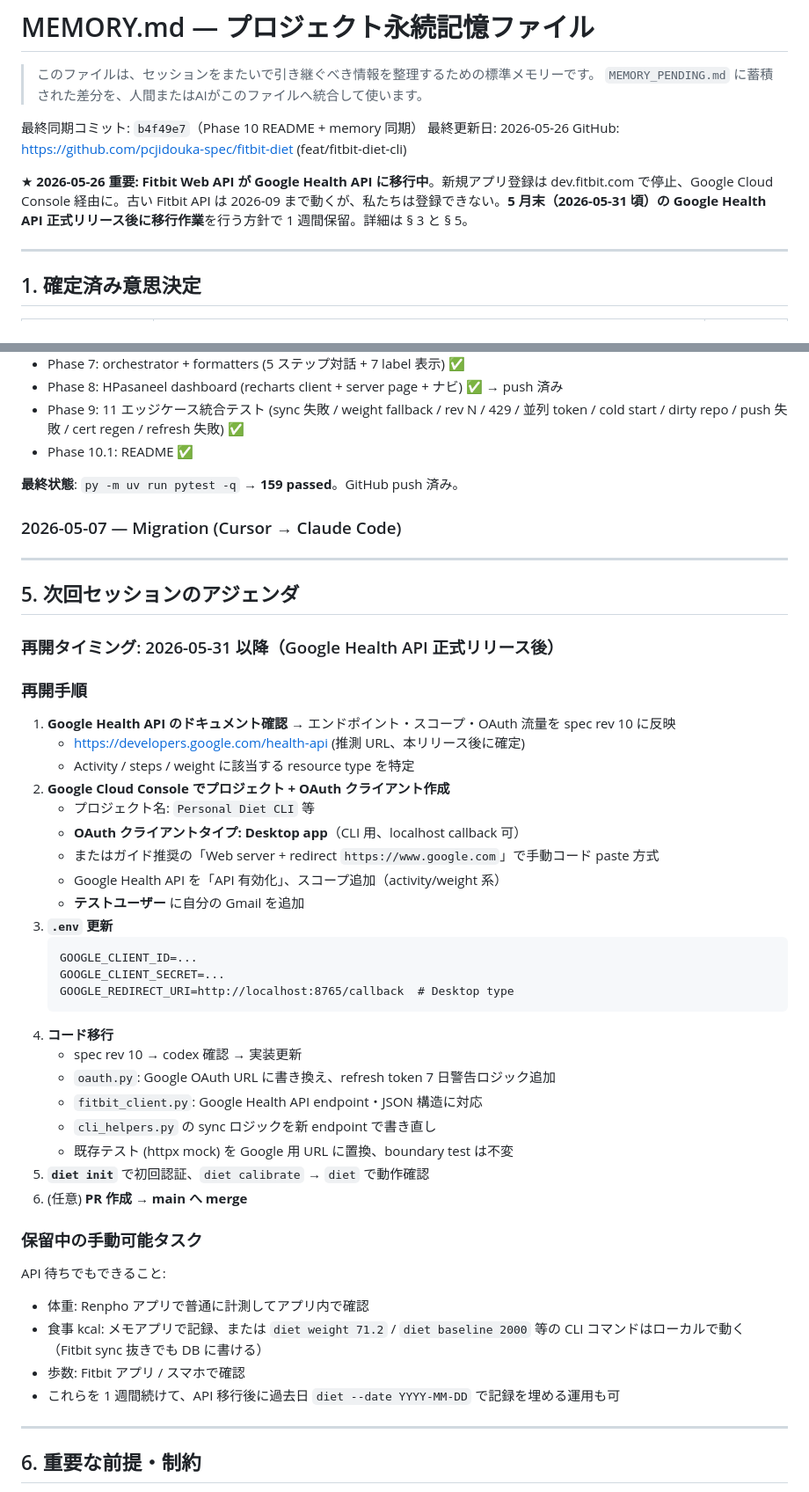
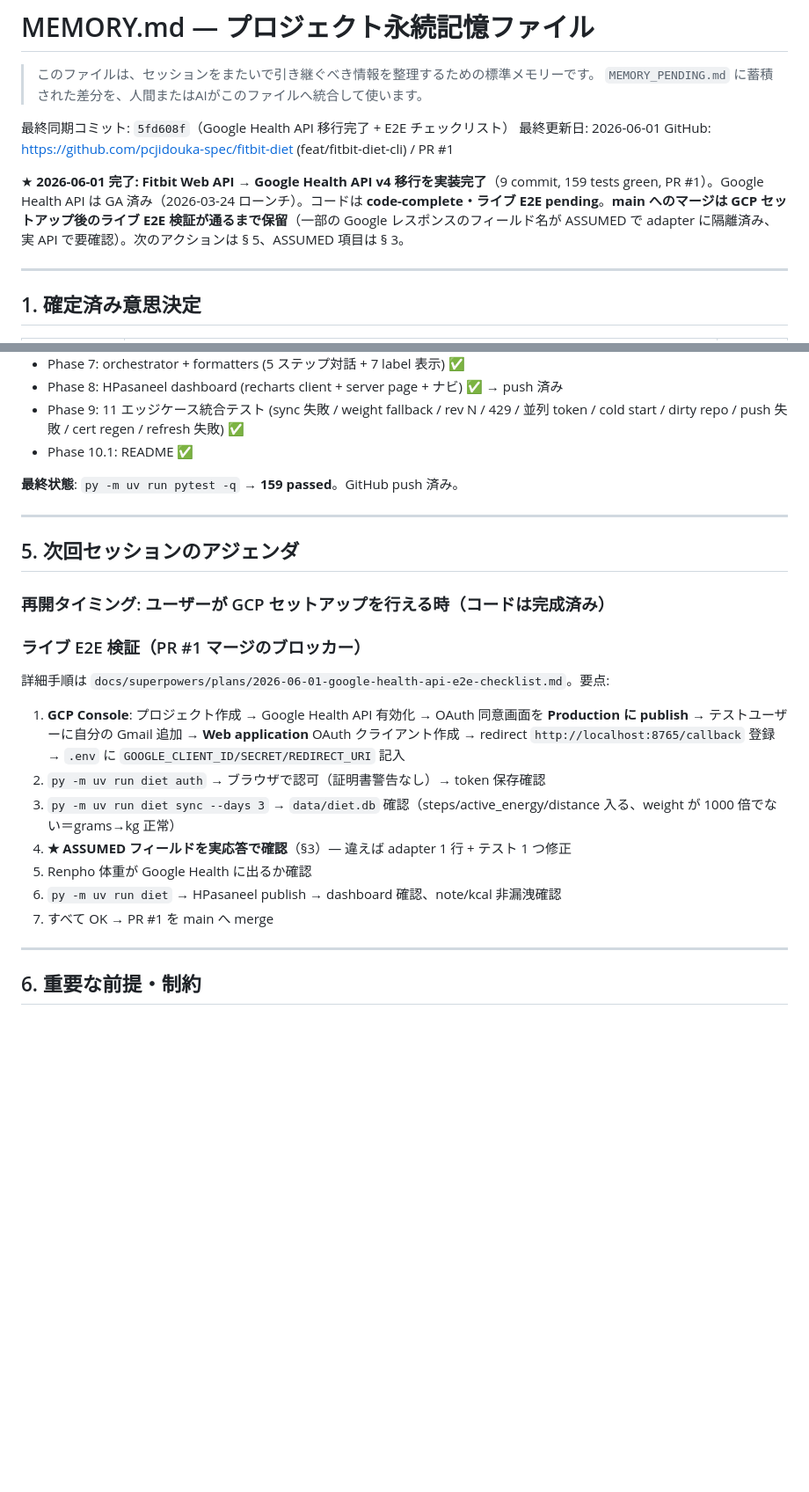
Before and after one commit to pcjidouka-spec/fitbit-diet, a Markdown page: MEMORY.md, 2 parts joined by grey strips. Shown at 88% size. GitHub-like rendering; blank space fills up the shorter version.

Commit message:
docs(memory): Google Health API migration complete (PR #1, E2E pending)
- §1 に 5 設計判断を追記 (active-energy source 固定 / Google OAuth loopback /
  Production 同意画面 / 旧 token 破棄 / 列改名)
- §2/§3/§5 更新: 移行はコード完了、ライブ E2E は pending (GCP セットアップ要)、
  ASSUMED フィールド要検証、PR #1 は E2E 通過まで merge 保留
- セッションサマリー 2026-06-01 追加 (直近 3 件維持)

Co-Authored-By: Claude Opus 4.8 (1M context) <noreply@anthropic.com>

````diff
--- a/MEMORY.md
+++ b/MEMORY.md
@@ -3,11 +3,11 @@
 > このファイルは、セッションをまたいで引き継ぐべき情報を整理するための標準メモリーです。
 > `MEMORY_PENDING.md` に蓄積された差分を、人間またはAIがこのファイルへ統合して使います。
 
-最終同期コミット: `b4f49e7`（Phase 10 README + memory 同期）
-最終更新日: 2026-05-26
-GitHub: https://github.com/pcjidouka-spec/fitbit-diet (feat/fitbit-diet-cli)
+最終同期コミット: `5fd608f`（Google Health API 移行完了 + E2E チェックリスト）
+最終更新日: 2026-06-01
+GitHub: https://github.com/pcjidouka-spec/fitbit-diet (feat/fitbit-diet-cli) / PR #1
 
-★ **2026-05-26 重要: Fitbit Web API が Google Health API に移行中**。新規アプリ登録は dev.fitbit.com で停止、Google Cloud Console 経由に。古い Fitbit API は 2026-09 まで動くが、私たちは登録できない。**5 月末（2026-05-31 頃）の Google Health API 正式リリース後に移行作業**を行う方針で 1 週間保留。詳細は § 3 と § 5。
+★ **2026-06-01 完了: Fitbit Web API → Google Health API v4 移行を実装完了**（9 commit, 159 tests green, PR #1）。Google Health API は GA 済み（2026-03-24 ローンチ）。コードは **code-complete・ライブ E2E pending**。**main へのマージは GCP セットアップ後のライブ E2E 検証が通るまで保留**（一部の Google レスポンスのフィールド名が ASSUMED で adapter に隔離済み、実 API で要確認）。次のアクションは § 5、ASSUMED 項目は § 3。
 
 ---
 
@@ -91,47 +103,23 @@ GitHub: https://github.com/pcjidouka-spec/fitbit-diet (feat/fitbit-diet-cli)
 
 **最終状態**: `py -m uv run pytest -q` → **159 passed**。GitHub push 済み。
 
-### 2026-05-07 — Migration (Cursor → Claude Code)
-
 ---
 
 ## 5. 次回セッションのアジェンダ
 
-### 再開タイミング: 2026-05-31 以降（Google Health API 正式リリース後）
+### 再開タイミング: ユーザーが GCP セットアップを行える時（コードは完成済み）
 
-### 再開手順
+### ライブ E2E 検証（PR #1 マージのブロッカー）
 
-1. **Google Health API のドキュメント確認** → エンドポイント・スコープ・OAuth 流量を spec rev 10 に反映
-   - https://developers.google.com/health-api (推測 URL、本リリース後に確定)
-   - Activity / steps / weight に該当する resource type を特定
-2. **Google Cloud Console でプロジェクト + OAuth クライアント作成**
-   - プロジェクト名: `Personal Diet CLI` 等
-   - **OAuth クライアントタイプ: Desktop app**（CLI 用、localhost callback 可）
-   - またはガイド推奨の「Web server + redirect `https://www.google.com`」で手動コード paste 方式
-   - Google Health API を「API 有効化」、スコープ追加（activity/weight 系）
-   - **テストユーザー** に自分の Gmail を追加
-3. **`.env` 更新**
-   ```
-   GOOGLE_CLIENT_ID=...
-   GOOGLE_CLIENT_SECRET=...
-   GOOGLE_REDIRECT_URI=http://localhost:8765/callback  # Desktop type
-   ```
-4. **コード移行**
-   - spec rev 10 → codex 確認 → 実装更新
-   - `oauth.py`: Google OAuth URL に書き換え、refresh token 7 日警告ロジック追加
-   - `fitbit_client.py`: Google Health API endpoint・JSON 構造に対応
-   - `cli_helpers.py` の sync ロジックを新 endpoint で書き直し
-   - 既存テスト (httpx mock) を Google 用 URL に置換、boundary test は不変
-5. **`diet init`** で初回認証、`diet calibrate` → `diet` で動作確認
-6. (任意) **PR 作成 → main へ merge**
+詳細手順は `docs/superpowers/plans/2026-06-01-google-health-api-e2e-checklist.md`。要点:
 
-### 保留中の手動可能タスク
-
-API 待ちでもできること:
-- 体重: Renpho アプリで普通に計測してアプリ内で確認
-- 食事 kcal: メモアプリで記録、または `diet weight 71.2` / `diet baseline 2000` 等の CLI コマンドはローカルで動く（Fitbit sync 抜きでも DB に書ける）
-- 歩数: Fitbit アプリ / スマホで確認
-- これらを 1 週間続けて、API 移行後に過去日 `diet --date YYYY-MM-DD` で記録を埋める運用も可
+1. **GCP Console**: プロジェクト作成 → Google Health API 有効化 → OAuth 同意画面を **Production に publish** → テストユーザーに自分の Gmail 追加 → **Web application** OAuth クライアント作成 → redirect `http://localhost:8765/callback` 登録 → `.env` に `GOOGLE_CLIENT_ID/SECRET/REDIRECT_URI` 記入
+2. `py -m uv run diet auth` → ブラウザで認可（証明書警告なし）→ token 保存確認
+3. `py -m uv run diet sync --days 3` → `data/diet.db` 確認（steps/active_energy/distance 入る、weight が 1000 倍でない＝grams→kg 正常）
+4. **★ ASSUMED フィールドを実応答で確認**（§3）— 違えば adapter 1 行 + テスト 1 つ修正
+5. Renpho 体重が Google Health に出るか確認
+6. `py -m uv run diet` → HPasaneel publish → dashboard 確認、note/kcal 非漏洩確認
+7. すべて OK → PR #1 を main へ merge
 
 ---
 
````
Also changed, not shown: other parts of MEMORY.md (+22 -10 lines).
